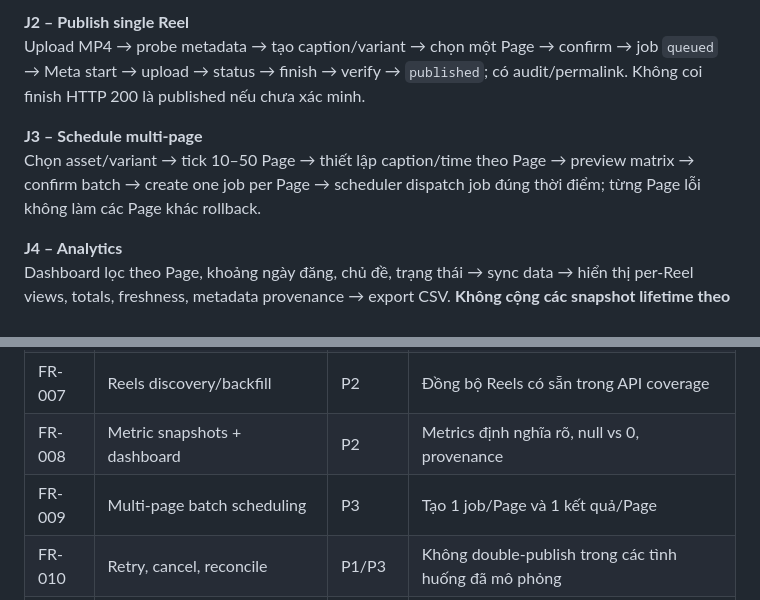
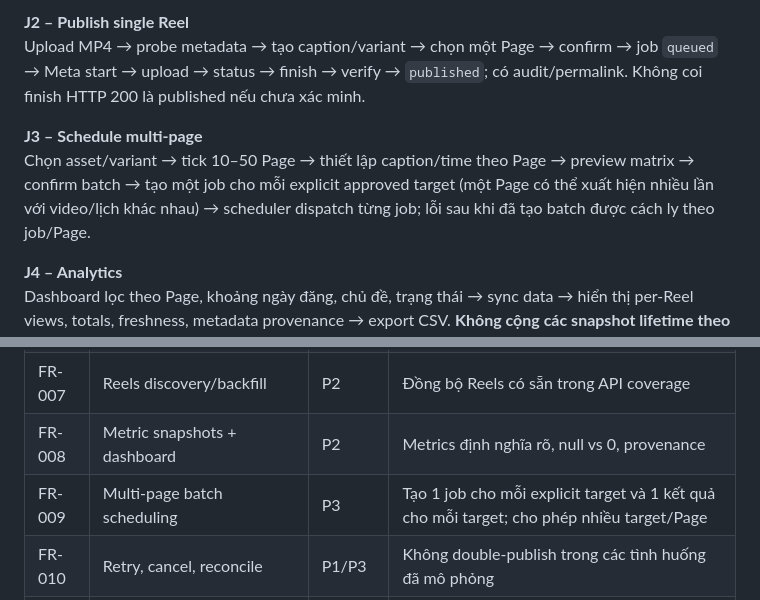
Before and after one commit to plthien/Facebook-Reel-Studio, a Markdown page: docs/FACEBOOK_REELS_STUDIO_TECHNICAL_SPEC_V1.md, 2 parts joined by grey strips. Rendered like a GitHub page.

Commit message:
docs(ui-v2): align F1-F4 policies and per-approved-target semantics

```diff
--- a/docs/FACEBOOK_REELS_STUDIO_TECHNICAL_SPEC_V1.md
+++ b/docs/FACEBOOK_REELS_STUDIO_TECHNICAL_SPEC_V1.md
@@ -76,7 +76,7 @@ Owner đăng nhập nội bộ → Connect Facebook → grant scope → OAuth ca
 Upload MP4 → probe metadata → tạo caption/variant → chọn một Page → confirm → job `queued` → Meta start → upload → status → finish → verify → `published`; có audit/permalink. Không coi finish HTTP 200 là published nếu chưa xác minh.
 
 **J3 – Schedule multi-page**
-Chọn asset/variant → tick 10–50 Page → thiết lập caption/time theo Page → preview matrix → confirm batch → create one job per Page → scheduler dispatch job đúng thời điểm; từng Page lỗi không làm các Page khác rollback.
+Chọn asset/variant → tick 10–50 Page → thiết lập caption/time theo Page → preview matrix → confirm batch → tạo một job cho mỗi explicit approved target (một Page có thể xuất hiện nhiều lần với video/lịch khác nhau) → scheduler dispatch từng job; lỗi sau khi đã tạo batch được cách ly theo job/Page.
 
 **J4 – Analytics**
 Dashboard lọc theo Page, khoảng ngày đăng, chủ đề, trạng thái → sync data → hiển thị per-Reel views, totals, freshness, metadata provenance → export CSV. **Không cộng các snapshot lifetime theo ngày.**
@@ -96,7 +96,7 @@ Mạng lỗi khi upload/finish → job `uncertain` hoặc retry an toàn tùy ph
 | FR-006 | Publish 1 Page từ UI | P1 | State machine bền qua restart |
 | FR-007 | Reels discovery/backfill | P2 | Đồng bộ Reels có sẵn trong API coverage |
 | FR-008 | Metric snapshots + dashboard | P2 | Metrics định nghĩa rõ, null vs 0, provenance |
-| FR-009 | Multi-page batch scheduling | P3 | Tạo 1 job/Page và 1 kết quả/Page |
+| FR-009 | Multi-page batch scheduling | P3 | Tạo 1 job cho mỗi explicit target và 1 kết quả cho mỗi target; cho phép nhiều target/Page |
 | FR-010 | Retry, cancel, reconcile | P1/P3 | Không double-publish trong các tình huống đã mô phỏng |
 | FR-011 | Filters/rankings/export | P2/P3 | Timezone, pagination, CSV bảo toàn số liệu |
 | FR-012 | Health and audit | P1→P3 | Trace lỗi mà không tiết lộ credential |
```
